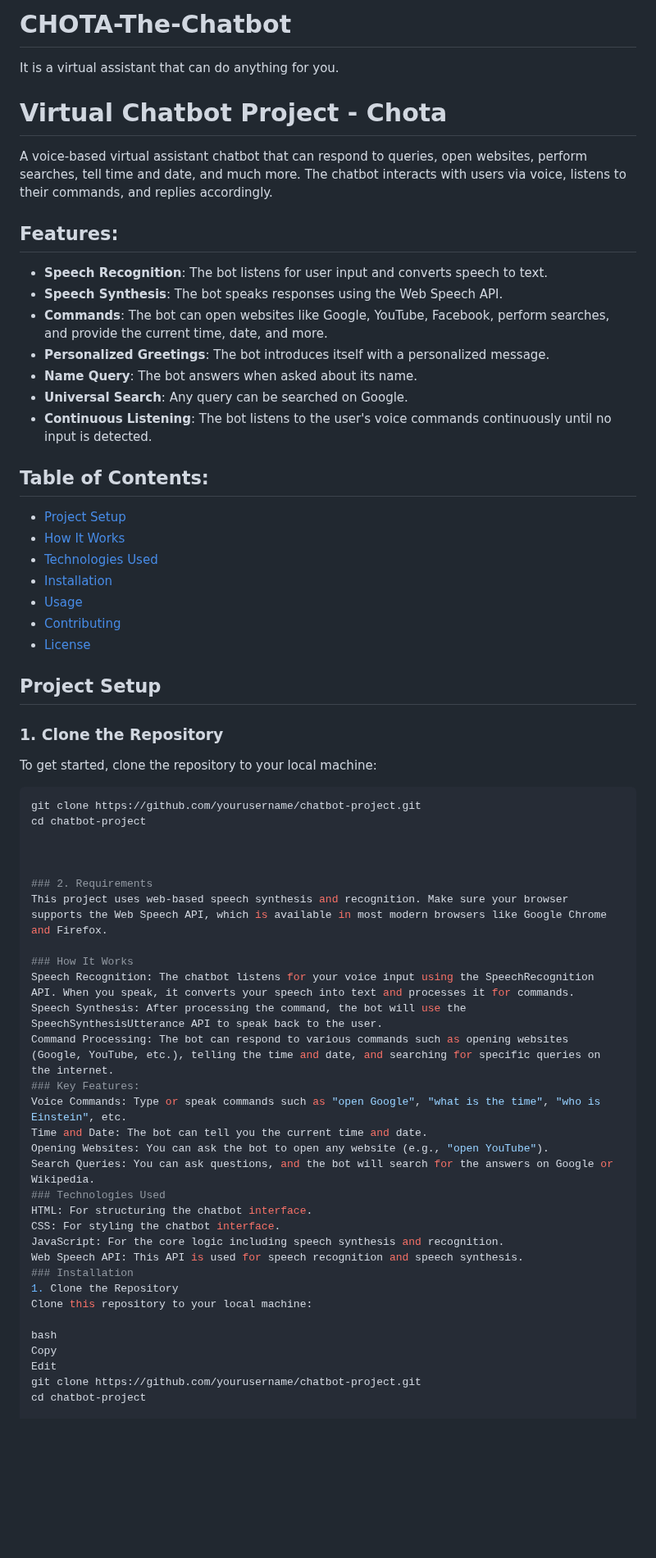
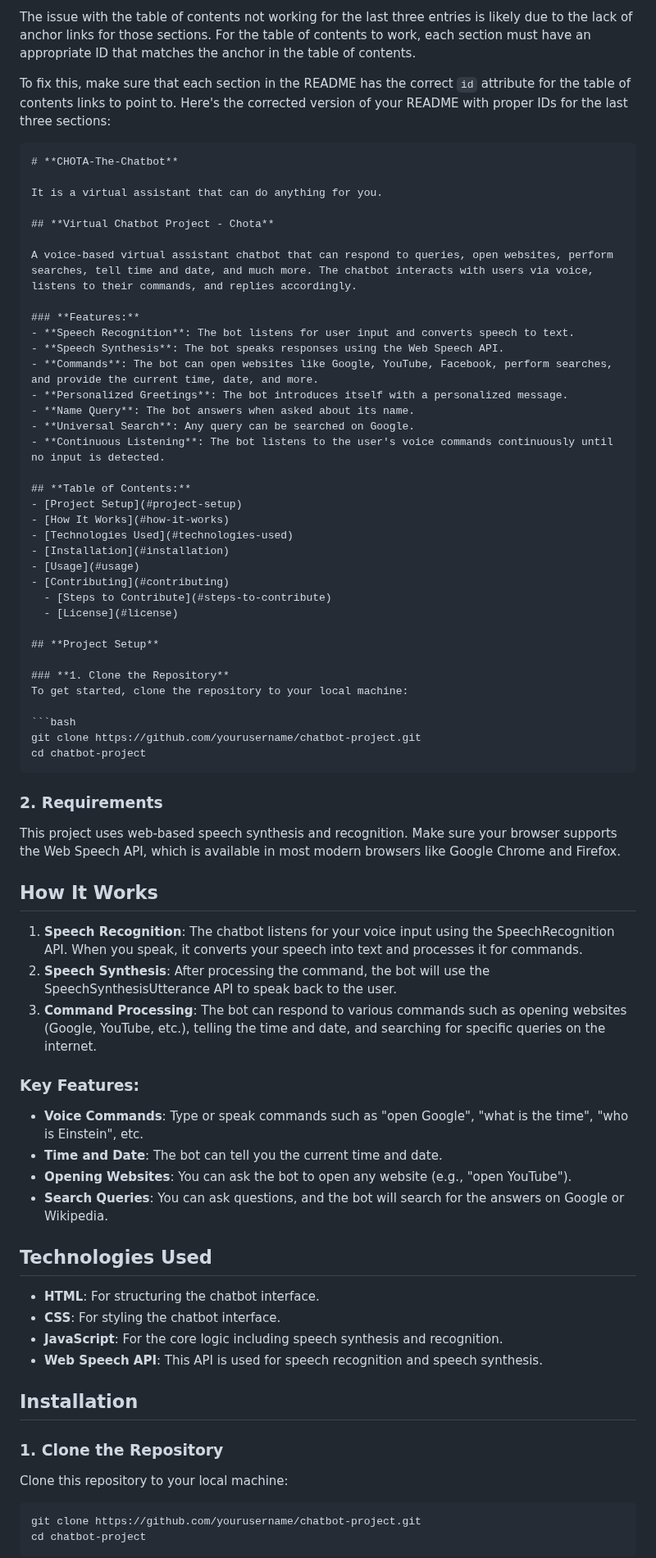
Before and after one commit to swathi-gurijala/CHOTA-The-Chatbot, a Markdown page: README.md, the part around one of its changes. Shown at 82% size. Drawn GitHub-style; blank space fills up the shorter version.

````diff
--- a/README.md
+++ b/README.md
@@ -1,14 +1,17 @@
-# CHOTA-The-Chatbot
+The issue with the table of contents not working for the last three entries is likely due to the lack of anchor links for those sections. For the table of contents to work, each section must have an appropriate ID that matches the anchor in the table of contents.
+
+To fix this, make sure that each section in the README has the correct `id` attribute for the table of contents links to point to. Here's the corrected version of your README with proper IDs for the last three sections:
+
+```markdown
+# **CHOTA-The-Chatbot**
+
 It is a virtual assistant that can do anything for you.
 
-
-
-
-# Virtual Chatbot Project - Chota
+## **Virtual Chatbot Project - Chota**
 
 A voice-based virtual assistant chatbot that can respond to queries, open websites, perform searches, tell time and date, and much more. The chatbot interacts with users via voice, listens to their commands, and replies accordingly.
 
-## Features:
+### **Features:**
 - **Speech Recognition**: The bot listens for user input and converts speech to text.
 - **Speech Synthesis**: The bot speaks responses using the Web Speech API.
 - **Commands**: The bot can open websites like Google, YouTube, Facebook, perform searches, and provide the current time, date, and more.
@@ -17,50 +20,54 @@ A voice-based virtual assistant chatbot that can respond to queries, open websit
 - **Universal Search**: Any query can be searched on Google.
 - **Continuous Listening**: The bot listens to the user's voice commands continuously until no input is detected.
 
-## Table of Contents:
+## **Table of Contents:**
 - [Project Setup](#project-setup)
 - [How It Works](#how-it-works)
 - [Technologies Used](#technologies-used)
 - [Installation](#installation)
 - [Usage](#usage)
 - [Contributing](#contributing)
-- [License](#license)
+  - [Steps to Contribute](#steps-to-contribute)
+  - [License](#license)
 
-## Project Setup
+## **Project Setup**
 
-### 1. Clone the Repository
+### **1. Clone the Repository**
 To get started, clone the repository to your local machine:
 
 ```bash
 git clone https://github.com/yourusername/chatbot-project.git
 cd chatbot-project
+```
 
-
-
-### 2. Requirements
+### **2. Requirements**
 This project uses web-based speech synthesis and recognition. Make sure your browser supports the Web Speech API, which is available in most modern browsers like Google Chrome and Firefox.
 
-### How It Works
-Speech Recognition: The chatbot listens for your voice input using the SpeechRecognition API. When you speak, it converts your speech into text and processes it for commands.
-Speech Synthesis: After processing the command, the bot will use the SpeechSynthesisUtterance API to speak back to the user.
-Command Processing: The bot can respond to various commands such as opening websites (Google, YouTube, etc.), telling the time and date, and searching for specific queries on the internet.
-### Key Features:
-Voice Commands: Type or speak commands such as "open Google", "what is the time", "who is Einstein", etc.
-Time and Date: The bot can tell you the current time and date.
-Opening Websites: You can ask the bot to open any website (e.g., "open YouTube").
-Search Queries: You can ask questions, and the bot will search for the answers on Google or Wikipedia.
-### Technologies Used
-HTML: For structuring the chatbot interface.
-CSS: For styling the chatbot interface.
-JavaScript: For the core logic including speech synthesis and recognition.
-Web Speech API: This API is used for speech recognition and speech synthesis.
-### Installation
-1. Clone the Repository
+## **How It Works**
+
+1. **Speech Recognition**: The chatbot listens for your voice input using the SpeechRecognition API. When you speak, it converts your speech into text and processes it for commands.
+2. **Speech Synthesis**: After processing the command, the bot will use the SpeechSynthesisUtterance API to speak back to the user.
+3. **Command Processing**: The bot can respond to various commands such as opening websites (Google, YouTube, etc.), telling the time and date, and searching for specific queries on the internet.
+
+### **Key Features:**
+- **Voice Commands**: Type or speak commands such as "open Google", "what is the time", "who is Einstein", etc.
+- **Time and Date**: The bot can tell you the current time and date.
+- **Opening Websites**: You can ask the bot to open any website (e.g., "open YouTube").
+- **Search Queries**: You can ask questions, and the bot will search for the answers on Google or Wikipedia.
+
+## **Technologies Used**
+- **HTML**: For structuring the chatbot interface.
+- **CSS**: For styling the chatbot interface.
+- **JavaScript**: For the core logic including speech synthesis and recognition.
+- **Web Speech API**: This API is used for speech recognition and speech synthesis.
+
+## **Installation**
+
+### **1. Clone the Repository**
 Clone this repository to your local machine:
 
-bash
-Copy
-Edit
+```bash
 git clone https://github.com/yourusername/chatbot-project.git
 cd chatbot-project
+```
 
````
Also changed, not shown: other parts of README.md (+37 -26 lines).
